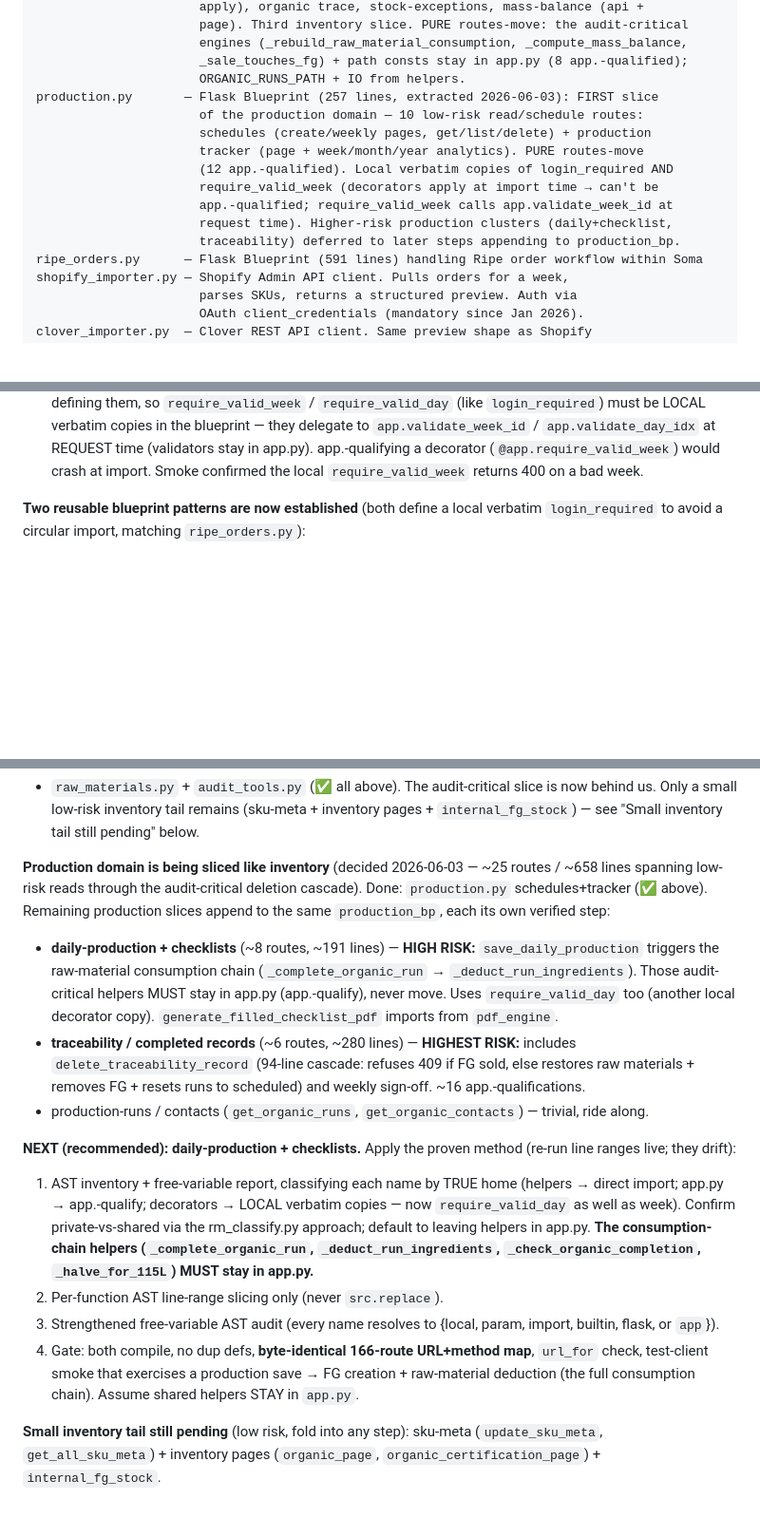
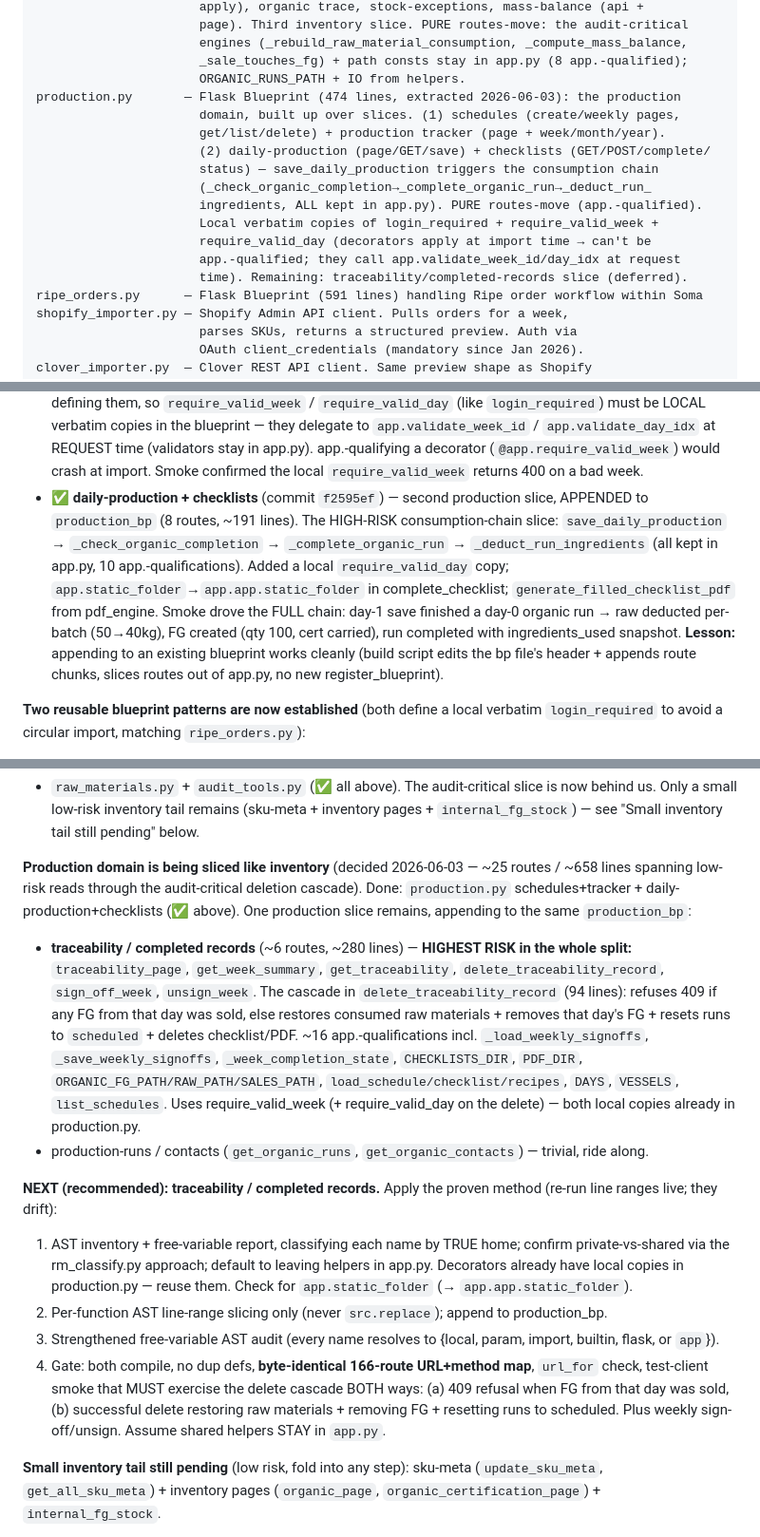
Before and after one commit to somabonebroth/soma-scheduler, a Markdown page: CLAUDE.md, 3 parts joined by grey strips. Shown at 95% size. Rendered like a GitHub page; blank space fills up the shorter version.

Commit message:
docs: mark daily-production+checklists done; NEXT = traceability/completed-records
Co-Authored-By: Claude Opus 4.8 <noreply@anthropic.com>

```diff
--- a/CLAUDE.md
+++ b/CLAUDE.md
@@ -53,15 +53,17 @@ audit_tools.py      — Flask Blueprint (256 lines, extracted 2026-06-03): the 6
                       engines (_rebuild_raw_material_consumption, _compute_mass_balance,
                       _sale_touches_fg) + path consts stay in app.py (8 app.-qualified);
                       ORGANIC_RUNS_PATH + IO from helpers.
-production.py       — Flask Blueprint (257 lines, extracted 2026-06-03): FIRST slice
-                      of the production domain — 10 low-risk read/schedule routes:
-                      schedules (create/weekly pages, get/list/delete) + production
-                      tracker (page + week/month/year analytics). PURE routes-move
-                      (12 app.-qualified). Local verbatim copies of login_required AND
-                      require_valid_week (decorators apply at import time → can't be
-                      app.-qualified; require_valid_week calls app.validate_week_id at
-                      request time). Higher-risk production clusters (daily+checklist,
-                      traceability) deferred to later steps appending to production_bp.
+production.py       — Flask Blueprint (474 lines, extracted 2026-06-03): the production
+                      domain, built up over slices. (1) schedules (create/weekly pages,
+                      get/list/delete) + production tracker (page + week/month/year).
+                      (2) daily-production (page/GET/save) + checklists (GET/POST/complete/
+                      status) — save_daily_production triggers the consumption chain
+                      (_check_organic_completion→_complete_organic_run→_deduct_run_
+                      ingredients, ALL kept in app.py). PURE routes-move (app.-qualified).
+                      Local verbatim copies of login_required + require_valid_week +
+                      require_valid_day (decorators apply at import time → can't be
+                      app.-qualified; they call app.validate_week_id/day_idx at request
+                      time). Remaining: traceability/completed-records slice (deferred).
 ripe_orders.py      — Flask Blueprint (591 lines) handling Ripe order workflow within Soma
 shopify_importer.py — Shopify Admin API client. Pulls orders for a week,
                       parses SKUs, returns a structured preview. Auth via
@@ -394,6 +396,16 @@ Render restart → browser smoke test → STOP for the next.
   `app.validate_day_idx` at REQUEST time (validators stay in app.py). app.-qualifying a
   decorator (`@app.require_valid_week`) would crash at import. Smoke confirmed the local
   `require_valid_week` returns 400 on a bad week.
+- ✅ **daily-production + checklists** (commit `f2595ef`) — second production slice,
+  APPENDED to `production_bp` (8 routes, ~191 lines). The HIGH-RISK consumption-chain
+  slice: `save_daily_production` → `_check_organic_completion` → `_complete_organic_run`
+  → `_deduct_run_ingredients` (all kept in app.py, 10 app.-qualifications). Added a local
+  `require_valid_day` copy; `app.static_folder`→`app.app.static_folder` in complete_checklist;
+  `generate_filled_checklist_pdf` from pdf_engine. Smoke drove the FULL chain: day-1 save
+  finished a day-0 organic run → raw deducted per-batch (50→40kg), FG created (qty 100,
+  cert carried), run completed with ingredients_used snapshot. **Lesson:** appending to an
+  existing blueprint works cleanly (build script edits the bp file's header + appends route
+  chunks, slices routes out of app.py, no new register_blueprint).
 
 **Two reusable blueprint patterns are now established** (both define a local verbatim
 `login_required` to avoid a circular import, matching `ripe_orders.py`):
@@ -412,32 +424,33 @@ behind us. Only a small low-risk inventory tail remains (sku-meta + inventory pa
 
 **Production domain is being sliced like inventory** (decided 2026-06-03 — ~25 routes /
 ~658 lines spanning low-risk reads through the audit-critical deletion cascade). Done:
-`production.py` schedules+tracker (✅ above). Remaining production slices append to the
-same `production_bp`, each its own verified step:
-- **daily-production + checklists** (~8 routes, ~191 lines) — **HIGH RISK:** `save_daily_production`
-  triggers the raw-material consumption chain (`_complete_organic_run` → `_deduct_run_ingredients`).
-  Those audit-critical helpers MUST stay in app.py (app.-qualify), never move. Uses
-  `require_valid_day` too (another local decorator copy). `generate_filled_checklist_pdf`
-  imports from `pdf_engine`.
-- **traceability / completed records** (~6 routes, ~280 lines) — **HIGHEST RISK:** includes
-  `delete_traceability_record` (94-line cascade: refuses 409 if FG sold, else restores raw
-  materials + removes FG + resets runs to scheduled) and weekly sign-off. ~16 app.-qualifications.
+`production.py` schedules+tracker + daily-production+checklists (✅ above). One production
+slice remains, appending to the same `production_bp`:
+- **traceability / completed records** (~6 routes, ~280 lines) — **HIGHEST RISK in the
+  whole split:** `traceability_page`, `get_week_summary`, `get_traceability`,
+  `delete_traceability_record`, `sign_off_week`, `unsign_week`. The cascade in
+  `delete_traceability_record` (94 lines): refuses 409 if any FG from that day was sold,
+  else restores consumed raw materials + removes that day's FG + resets runs to
+  `scheduled` + deletes checklist/PDF. ~16 app.-qualifications incl. `_load_weekly_signoffs`,
+  `_save_weekly_signoffs`, `_week_completion_state`, `CHECKLISTS_DIR`, `PDF_DIR`,
+  `ORGANIC_FG_PATH/RAW_PATH/SALES_PATH`, `load_schedule/checklist/recipes`, `DAYS`,
+  `VESSELS`, `list_schedules`. Uses require_valid_week (+ require_valid_day on the delete) —
+  both local copies already in production.py.
 - production-runs / contacts (`get_organic_runs`, `get_organic_contacts`) — trivial, ride along.
 
-**NEXT (recommended): daily-production + checklists.** Apply the proven method (re-run
+**NEXT (recommended): traceability / completed records.** Apply the proven method (re-run
 line ranges live; they drift):
-1. AST inventory + free-variable report, classifying each name by TRUE home (helpers →
-   direct import; app.py → app.-qualify; decorators → LOCAL verbatim copies — now
-   `require_valid_day` as well as week). Confirm private-vs-shared via the rm_classify.py
-   approach; default to leaving helpers in app.py. **The consumption-chain helpers
-   (`_complete_organic_run`, `_deduct_run_ingredients`, `_check_organic_completion`,
-   `_halve_for_115L`) MUST stay in app.py.**
-2. Per-function AST line-range slicing only (never `src.replace`).
+1. AST inventory + free-variable report, classifying each name by TRUE home; confirm
+   private-vs-shared via the rm_classify.py approach; default to leaving helpers in app.py.
+   Decorators already have local copies in production.py — reuse them. Check for
+   `app.static_folder` (→ `app.app.static_folder`).
+2. Per-function AST line-range slicing only (never `src.replace`); append to production_bp.
 3. Strengthened free-variable AST audit (every name resolves to {local, param, import,
    builtin, flask, or `app`}).
 4. Gate: both compile, no dup defs, **byte-identical 166-route URL+method map**,
-   `url_for` check, test-client smoke that exercises a production save → FG creation +
-   raw-material deduction (the full consumption chain).
+   `url_for` check, test-client smoke that MUST exercise the delete cascade BOTH ways:
+   (a) 409 refusal when FG from that day was sold, (b) successful delete restoring raw
+   materials + removing FG + resetting runs to scheduled. Plus weekly sign-off/unsign.
 Assume shared helpers STAY in `app.py`.
 
 **Small inventory tail still pending** (low risk, fold into any step): sku-meta
```
Also changed, not shown: other parts of CLAUDE.md (+1 -1 lines).
